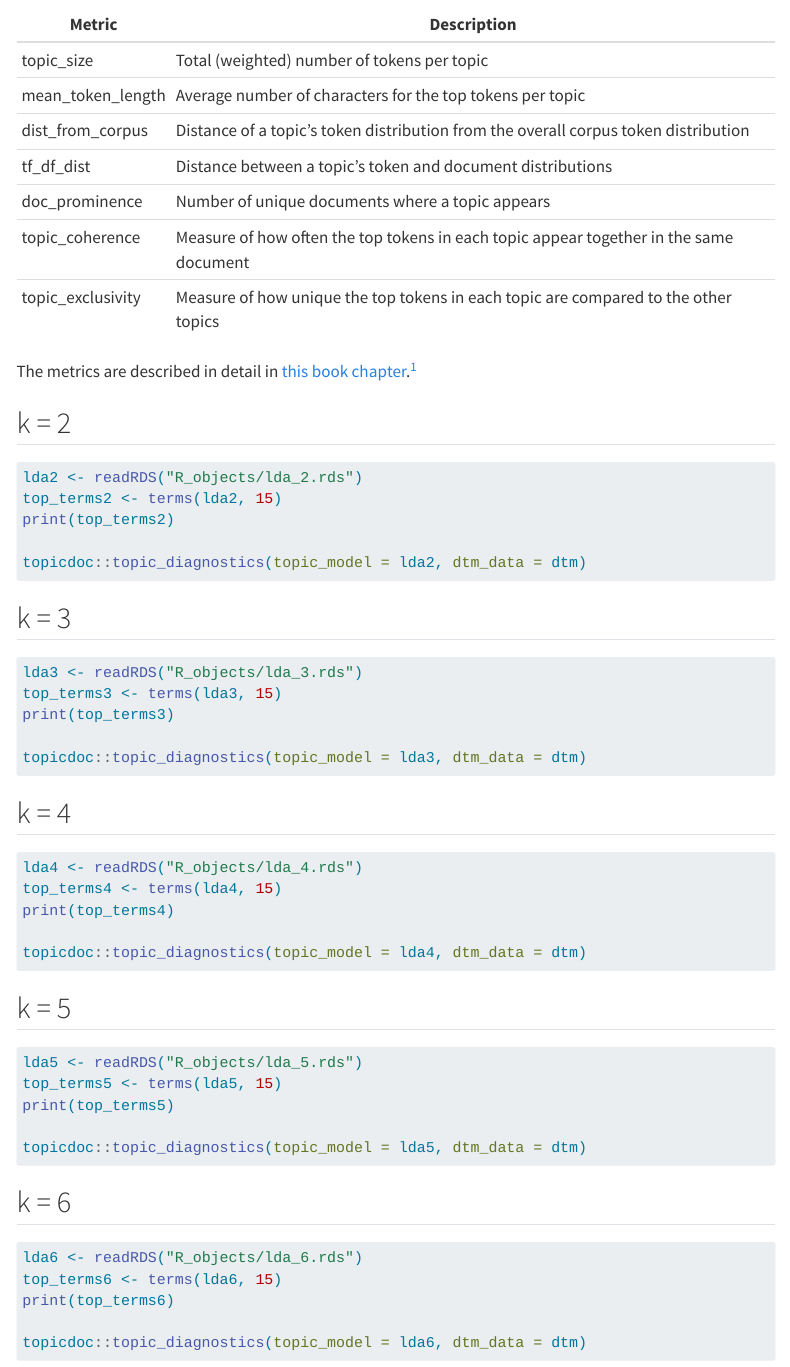
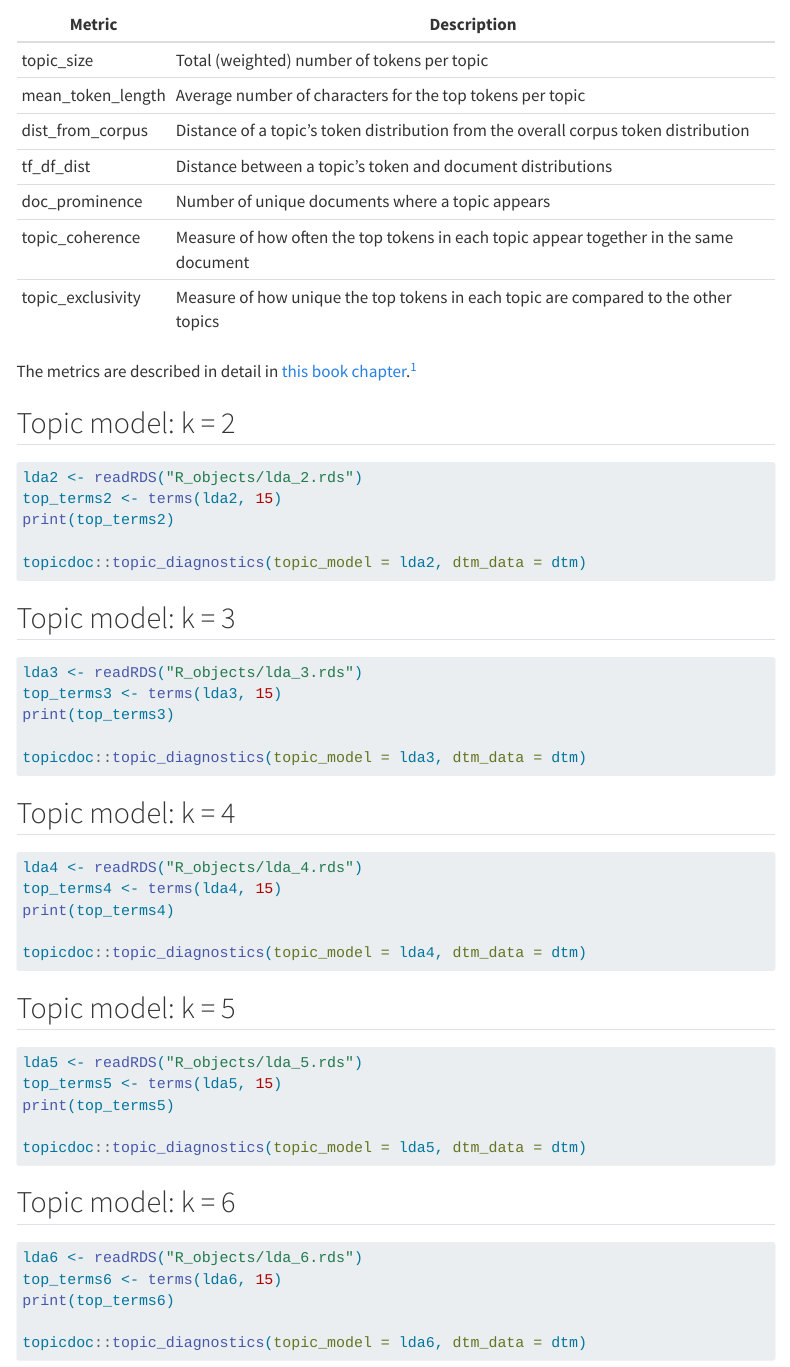
Before and after one commit to asifm/TextAnalysis_ArticleComments, a Quarto document (topic_model.qmd): the page in a window 1100 px wide, from 4990 px down. Rendered offline with R 4.5, knitr and Pandoc in place of Quarto, with nearby package versions; the code chunks are not run, so their results and figures are left out; menus at the side of the page are left out.

Commit message:
Update headings

````diff
--- a/topic_model.qmd
+++ b/topic_model.qmd
@@ -270,7 +270,7 @@ The metrics are described in detail in [this book chapter](https://mimno.infosci
 
 [^metrics]: Jordan Boyd-Graber, David Mimno, and David Newman. Care and Feeding of Topic Models: Problems, Diagnostics, and Improvements. Handbook of Mixed Membership Models and Their Applications, 2014.
 
-## k = 2
+## Topic model: k = 2
 
 ```{r}
 #| column: page
@@ -282,7 +282,7 @@ print(top_terms2)
 topicdoc::topic_diagnostics(topic_model = lda2, dtm_data = dtm)
 ```
 
-## k = 3
+## Topic model: k = 3
 
 ```{r}
 #| column: page
@@ -293,7 +293,7 @@ print(top_terms3)
 topicdoc::topic_diagnostics(topic_model = lda3, dtm_data = dtm)
 ```
 
-## k = 4
+## Topic model: k = 4
 
 ```{r}
 #| column: page
@@ -304,7 +304,7 @@ print(top_terms4)
 topicdoc::topic_diagnostics(topic_model = lda4, dtm_data = dtm)
 ```
 
-## k = 5
+## Topic model: k = 5
 
 ```{r}
 #| column: page
@@ -315,7 +315,7 @@ print(top_terms5)
 topicdoc::topic_diagnostics(topic_model = lda5, dtm_data = dtm)
 ```
 
-## k = 6
+## Topic model: k = 6
 
 ```{r}
 #| column: page
````
Also changed, not shown: docs/search.json, 1 other file.
